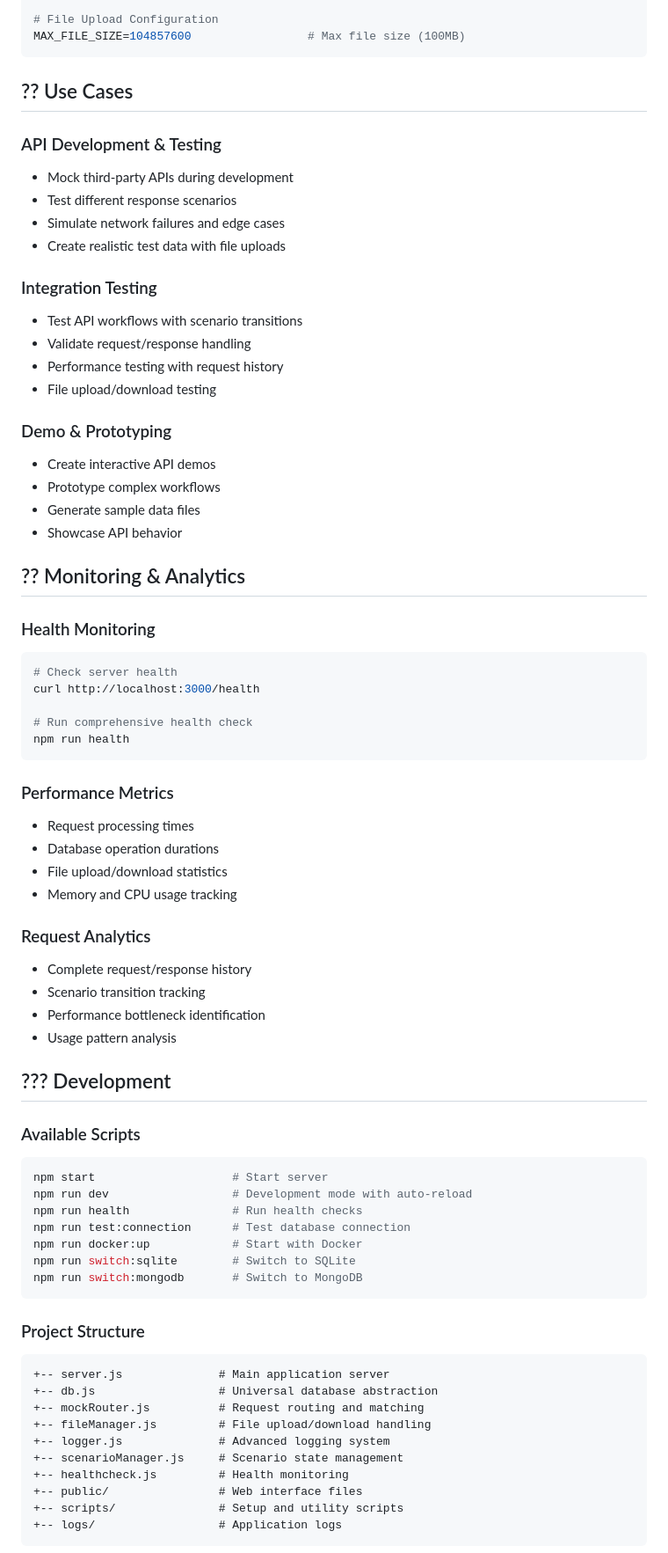
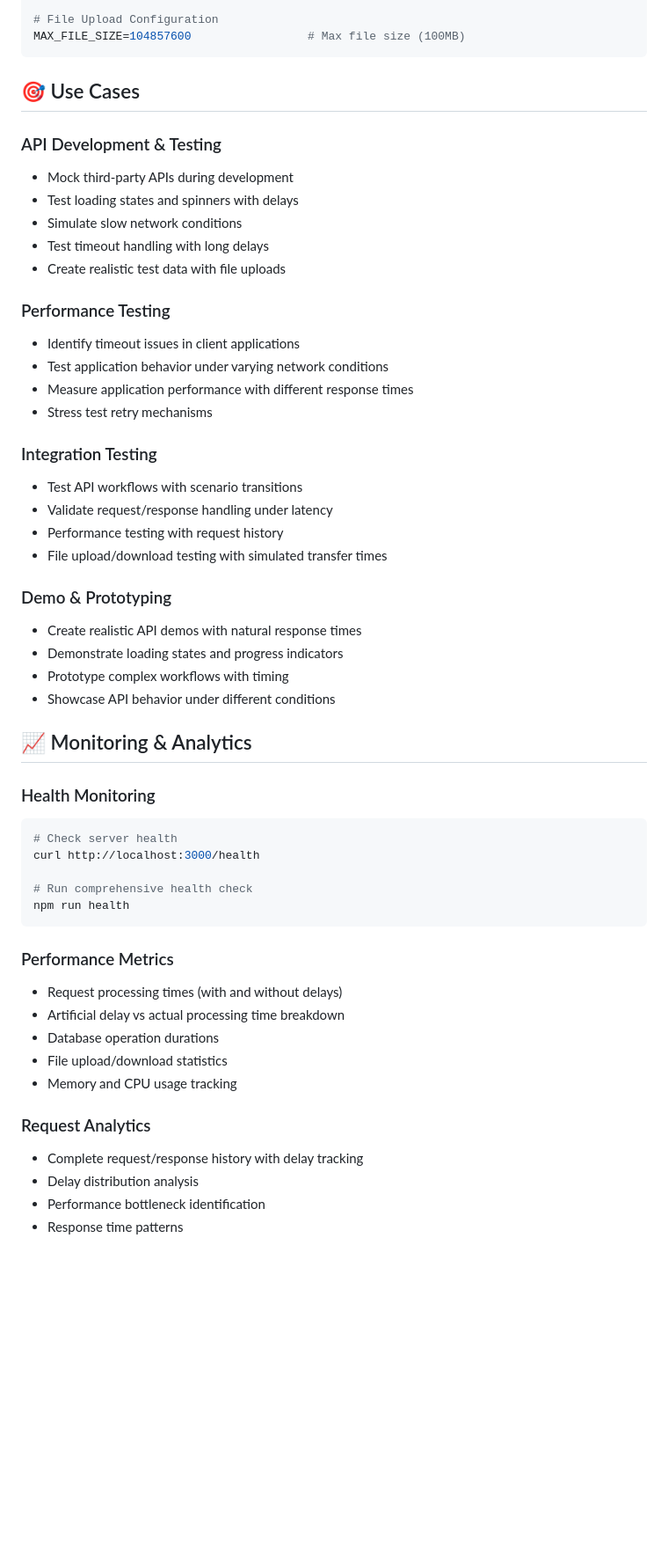
Before and after one commit to munimanjunath/mock-http-server-scenario-based, a Markdown page: README.md, the part around the change printed below. Shown: that part at 88% size. Rendered like a GitHub page; blank space fills up the shorter version.

Commit message:
Added README.md updated for  response delay

````diff
--- a/README.md
+++ b/README.md
@@ -253,27 +409,34 @@ CONSOLE_LOG_LEVEL=info                  # Console log level
 MAX_FILE_SIZE=104857600                 # Max file size (100MB)
 ```
 
-## ?? Use Cases
+## 🎯 Use Cases
 
 ### API Development & Testing
 - Mock third-party APIs during development
-- Test different response scenarios
-- Simulate network failures and edge cases
+- Test loading states and spinners with delays
+- Simulate slow network conditions
+- Test timeout handling with long delays
 - Create realistic test data with file uploads
+
+### Performance Testing
+- Identify timeout issues in client applications
+- Test application behavior under varying network conditions
+- Measure application performance with different response times
+- Stress test retry mechanisms
 
 ### Integration Testing
 - Test API workflows with scenario transitions
-- Validate request/response handling
+- Validate request/response handling under latency
 - Performance testing with request history
-- File upload/download testing
+- File upload/download testing with simulated transfer times
 
 ### Demo & Prototyping
-- Create interactive API demos
-- Prototype complex workflows
-- Generate sample data files
-- Showcase API behavior
+- Create realistic API demos with natural response times
+- Demonstrate loading states and progress indicators
+- Prototype complex workflows with timing
+- Showcase API behavior under different conditions
 
-## ?? Monitoring & Analytics
+## 📈 Monitoring & Analytics
 
 ### Health Monitoring
 ```bash
@@ -285,41 +448,15 @@ npm run health
 ```
 
 ### Performance Metrics
-- Request processing times
+- Request processing times (with and without delays)
+- Artificial delay vs actual processing time breakdown
 - Database operation durations
 - File upload/download statistics
 - Memory and CPU usage tracking
 
 ### Request Analytics
-- Complete request/response history
-- Scenario transition tracking
+- Complete request/response history with delay tracking
+- Delay distribution analysis
 - Performance bottleneck identification
-- Usage pattern analysis
+- Response time patterns
 
-## ??? Development
-
-### Available Scripts
-```bash
-npm start                    # Start server
-npm run dev                  # Development mode with auto-reload
-npm run health               # Run health checks
-npm run test:connection      # Test database connection
-npm run docker:up            # Start with Docker
-npm run switch:sqlite        # Switch to SQLite
-npm run switch:mongodb       # Switch to MongoDB
-```
-
-### Project Structure
-```
-+-- server.js              # Main application server
-+-- db.js                  # Universal database abstraction
-+-- mockRouter.js          # Request routing and matching
-+-- fileManager.js         # File upload/download handling
-+-- logger.js              # Advanced logging system
-+-- scenarioManager.js     # Scenario state management
-+-- healthcheck.js         # Health monitoring
-+-- public/                # Web interface files
-+-- scripts/               # Setup and utility scripts
-+-- logs/                  # Application logs
-```
-
````
Also changed, not shown: other parts of README.md (+195 -81 lines).
